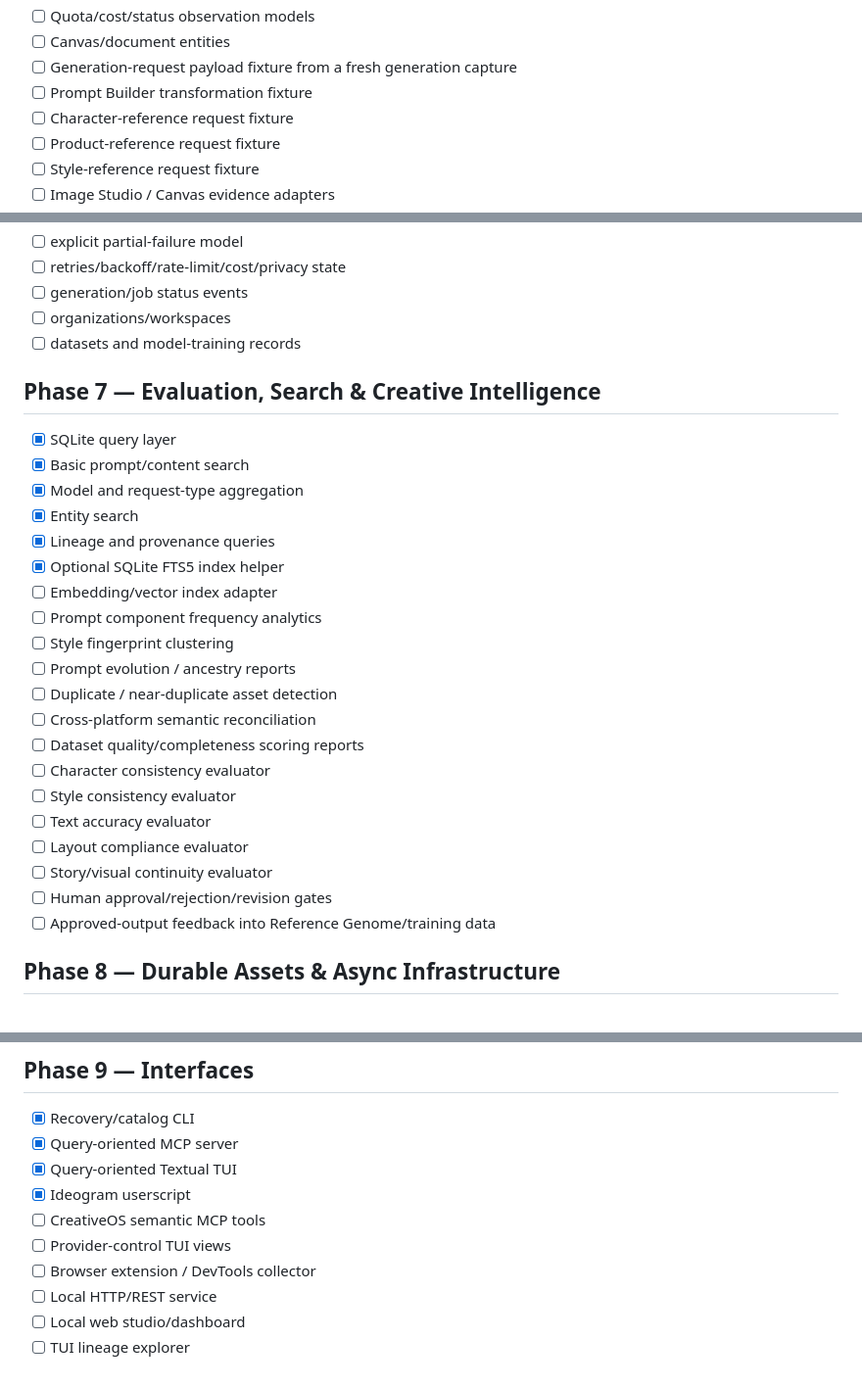
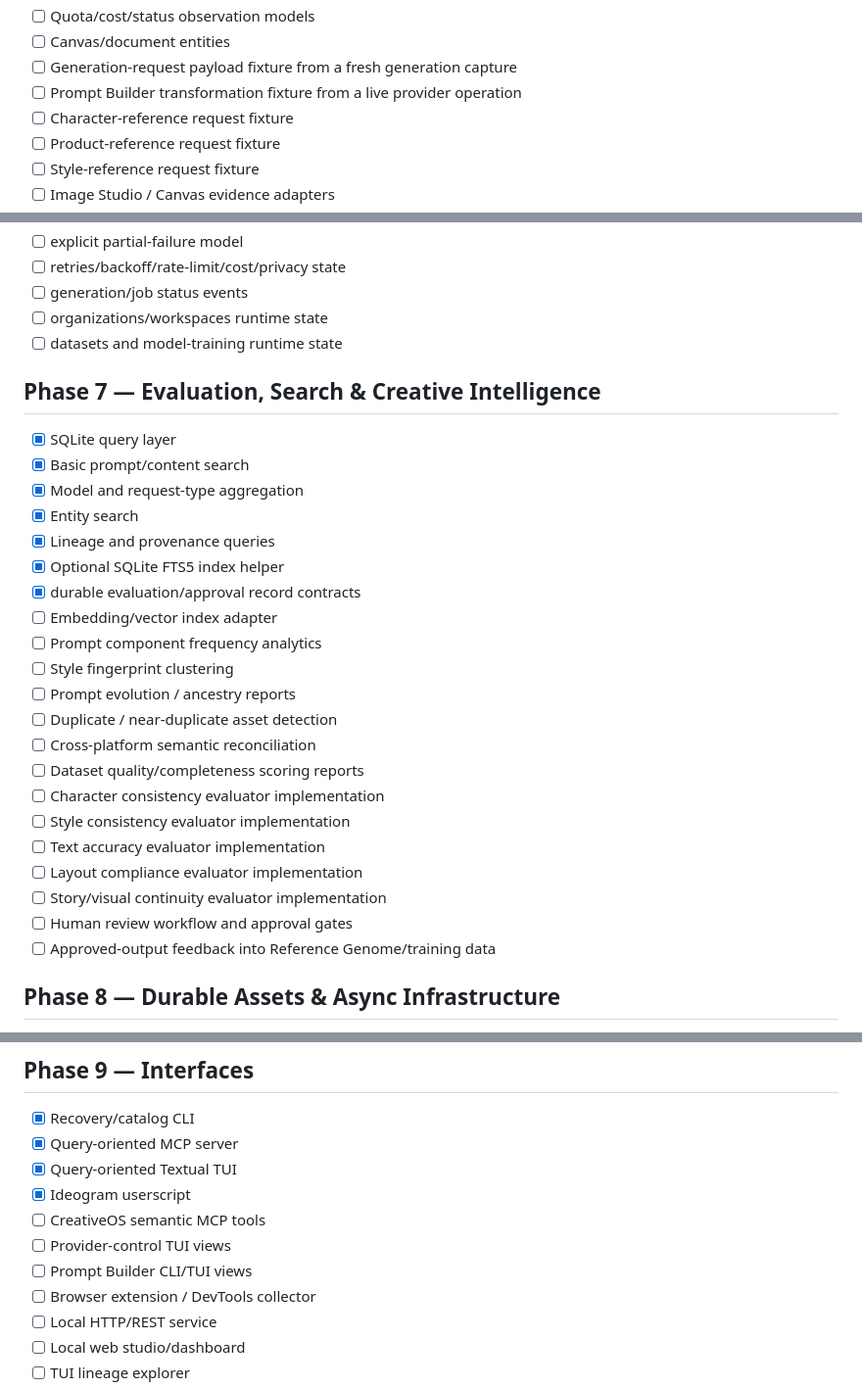
Before and after one commit to AvaTar-ArTs/content-universe, a Markdown page: docs/ROADMAP.md, 3 parts joined by grey strips. Shown at 98% size. Drawn GitHub-style.

```diff
--- a/docs/ROADMAP.md
+++ b/docs/ROADMAP.md
@@ -38,7 +38,7 @@ This roadmap is maintained alongside [`CONVERSATION_SAVEPOINT_AUDIT.md`](CONVERS
 - [ ] Quota/cost/status observation models
 - [ ] Canvas/document entities
 - [ ] Generation-request payload fixture from a fresh generation capture
-- [ ] Prompt Builder transformation fixture
+- [ ] Prompt Builder transformation fixture from a live provider operation
 - [ ] Character-reference request fixture
 - [ ] Product-reference request fixture
 - [ ] Style-reference request fixture
@@ -129,8 +141,8 @@ Recovery adapters parse existing evidence. Provider backends perform live suppor
 - [ ] explicit partial-failure model
 - [ ] retries/backoff/rate-limit/cost/privacy state
 - [ ] generation/job status events
-- [ ] organizations/workspaces
-- [ ] datasets and model-training records
+- [ ] organizations/workspaces runtime state
+- [ ] datasets and model-training runtime state
 
 ## Phase 7 — Evaluation, Search & Creative Intelligence
 - [x] SQLite query layer
@@ -139,6 +151,7 @@ Recovery adapters parse existing evidence. Provider backends perform live suppor
 - [x] Entity search
 - [x] Lineage and provenance queries
 - [x] Optional SQLite FTS5 index helper
+- [x] durable evaluation/approval record contracts
 - [ ] Embedding/vector index adapter
 - [ ] Prompt component frequency analytics
 - [ ] Style fingerprint clustering
@@ -146,12 +159,12 @@ Recovery adapters parse existing evidence. Provider backends perform live suppor
 - [ ] Duplicate / near-duplicate asset detection
 - [ ] Cross-platform semantic reconciliation
 - [ ] Dataset quality/completeness scoring reports
-- [ ] Character consistency evaluator
-- [ ] Style consistency evaluator
-- [ ] Text accuracy evaluator
-- [ ] Layout compliance evaluator
-- [ ] Story/visual continuity evaluator
-- [ ] Human approval/rejection/revision gates
+- [ ] Character consistency evaluator implementation
+- [ ] Style consistency evaluator implementation
+- [ ] Text accuracy evaluator implementation
+- [ ] Layout compliance evaluator implementation
+- [ ] Story/visual continuity evaluator implementation
+- [ ] Human review workflow and approval gates
 - [ ] Approved-output feedback into Reference Genome/training data
 
 ## Phase 8 — Durable Assets & Async Infrastructure
@@ -173,6 +186,7 @@ Recovery adapters parse existing evidence. Provider backends perform live suppor
 - [x] Ideogram userscript
 - [ ] CreativeOS semantic MCP tools
 - [ ] Provider-control TUI views
+- [ ] Prompt Builder CLI/TUI views
 - [ ] Browser extension / DevTools collector
 - [ ] Local HTTP/REST service
 - [ ] Local web studio/dashboard
```
Also changed, not shown: other parts of docs/ROADMAP.md (+41 -29 lines).
